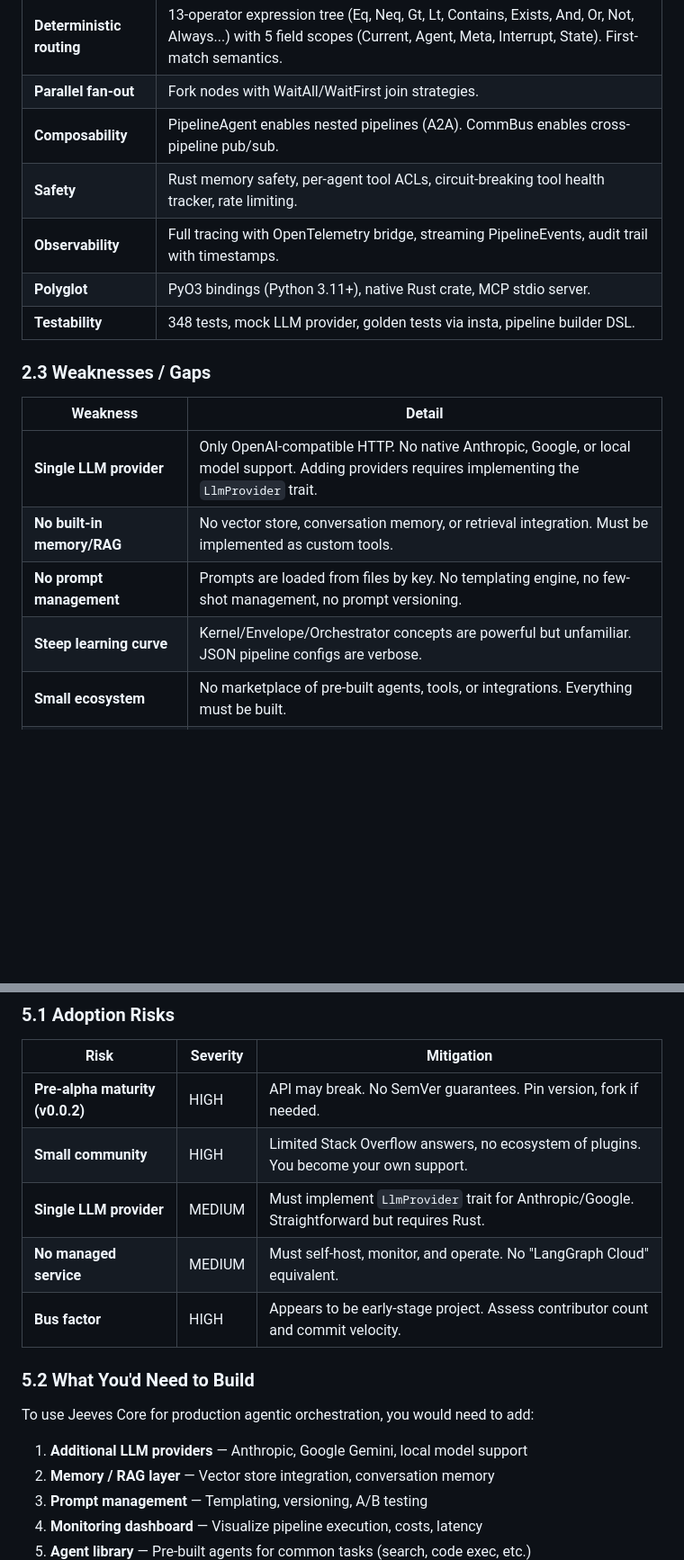
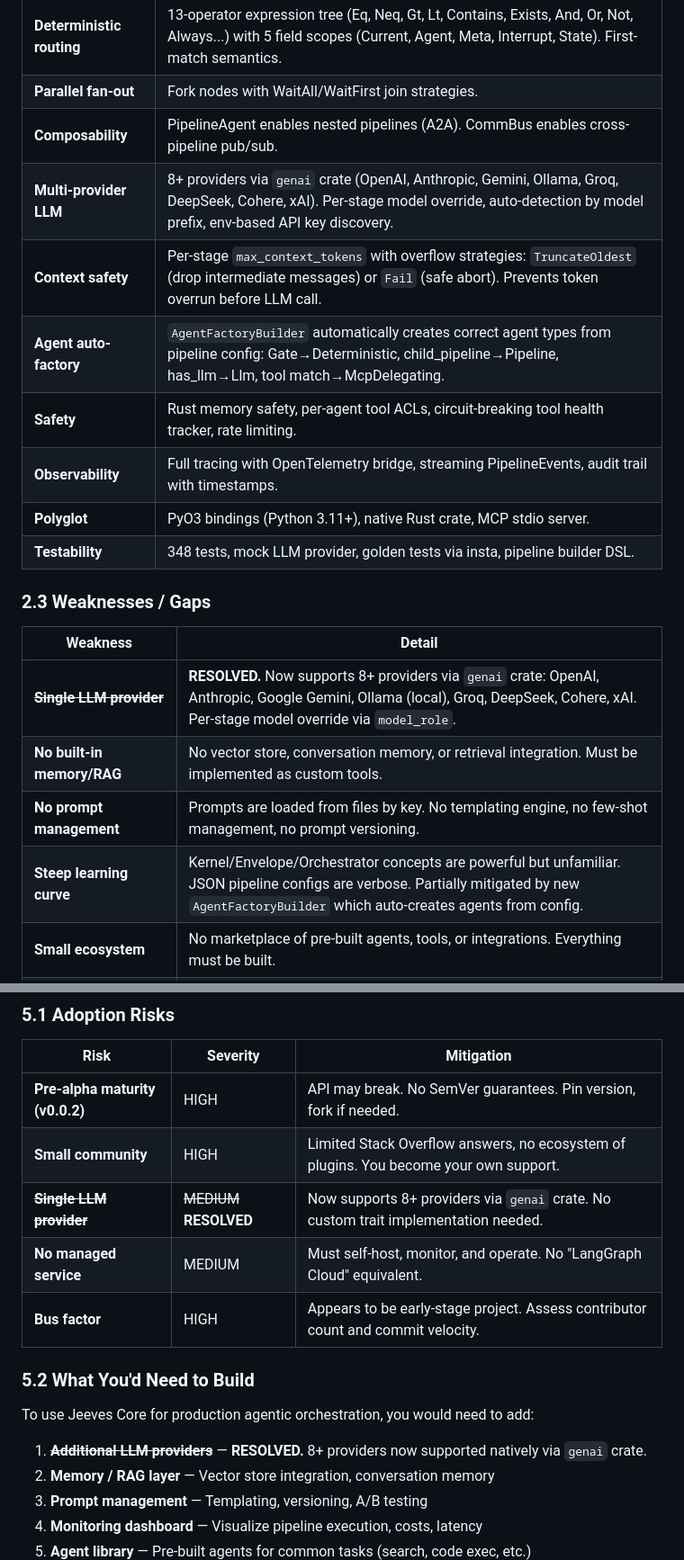
Before and after one commit to Jeeves-Cluster-Organization/jeeves-core, a Markdown page: AUDIT_ORCHESTRATION_FRAMEWORK.md, 2 parts joined by grey strips. Shown at 90% size. GitHub-like rendering; blank space fills up the shorter version.

```diff
--- a/AUDIT_ORCHESTRATION_FRAMEWORK.md
+++ b/AUDIT_ORCHESTRATION_FRAMEWORK.md
@@ -49,6 +49,9 @@ The **Envelope** is a mutable state container that flows through the pipeline, a
 | **Deterministic routing** | 13-operator expression tree (Eq, Neq, Gt, Lt, Contains, Exists, And, Or, Not, Always...) with 5 field scopes (Current, Agent, Meta, Interrupt, State). First-match semantics. |
 | **Parallel fan-out** | Fork nodes with WaitAll/WaitFirst join strategies. |
 | **Composability** | PipelineAgent enables nested pipelines (A2A). CommBus enables cross-pipeline pub/sub. |
+| **Multi-provider LLM** | 8+ providers via `genai` crate (OpenAI, Anthropic, Gemini, Ollama, Groq, DeepSeek, Cohere, xAI). Per-stage model override, auto-detection by model prefix, env-based API key discovery. |
+| **Context safety** | Per-stage `max_context_tokens` with overflow strategies: `TruncateOldest` (drop intermediate messages) or `Fail` (safe abort). Prevents token overrun before LLM call. |
+| **Agent auto-factory** | `AgentFactoryBuilder` automatically creates correct agent types from pipeline config: Gate→Deterministic, child_pipeline→Pipeline, has_llm→Llm, tool match→McpDelegating. |
 | **Safety** | Rust memory safety, per-agent tool ACLs, circuit-breaking tool health tracker, rate limiting. |
 | **Observability** | Full tracing with OpenTelemetry bridge, streaming PipelineEvents, audit trail with timestamps. |
 | **Polyglot** | PyO3 bindings (Python 3.11+), native Rust crate, MCP stdio server. |
@@ -58,10 +61,10 @@ The **Envelope** is a mutable state container that flows through the pipeline, a
 
 | Weakness | Detail |
 |----------|--------|
-| **Single LLM provider** | Only OpenAI-compatible HTTP. No native Anthropic, Google, or local model support. Adding providers requires implementing the `LlmProvider` trait. |
+| ~~**Single LLM provider**~~ | **RESOLVED.** Now supports 8+ providers via `genai` crate: OpenAI, Anthropic, Google Gemini, Ollama (local), Groq, DeepSeek, Cohere, xAI. Per-stage model override via `model_role`. |
 | **No built-in memory/RAG** | No vector store, conversation memory, or retrieval integration. Must be implemented as custom tools. |
 | **No prompt management** | Prompts are loaded from files by key. No templating engine, no few-shot management, no prompt versioning. |
-| **Steep learning curve** | Kernel/Envelope/Orchestrator concepts are powerful but unfamiliar. JSON pipeline configs are verbose. |
+| **Steep learning curve** | Kernel/Envelope/Orchestrator concepts are powerful but unfamiliar. JSON pipeline configs are verbose. Partially mitigated by new `AgentFactoryBuilder` which auto-creates agents from config. |
 | **Small ecosystem** | No marketplace of pre-built agents, tools, or integrations. Everything must be built. |
 | **No built-in eval/testing framework** | No agent evaluation harness, no benchmark suite, no automatic quality scoring. |
 | **Limited documentation** | README covers architecture well but lacks tutorials, cookbooks, or migration guides. |
@@ -196,7 +199,7 @@ The **Envelope** is a mutable state container that flows through the pipeline, a
 |------|----------|------------|
 | **Pre-alpha maturity (v0.0.2)** | HIGH | API may break. No SemVer guarantees. Pin version, fork if needed. |
 | **Small community** | HIGH | Limited Stack Overflow answers, no ecosystem of plugins. You become your own support. |
-| **Single LLM provider** | MEDIUM | Must implement `LlmProvider` trait for Anthropic/Google. Straightforward but requires Rust. |
+| ~~**Single LLM provider**~~ | ~~MEDIUM~~ **RESOLVED** | Now supports 8+ providers via `genai` crate. No custom trait implementation needed. |
 | **No managed service** | MEDIUM | Must self-host, monitor, and operate. No "LangGraph Cloud" equivalent. |
 | **Bus factor** | HIGH | Appears to be early-stage project. Assess contributor count and commit velocity. |
 
@@ -204,7 +207,7 @@ The **Envelope** is a mutable state container that flows through the pipeline, a
 
 To use Jeeves Core for production agentic orchestration, you would need to add:
 
-1. **Additional LLM providers** — Anthropic, Google Gemini, local model support
+1. ~~**Additional LLM providers**~~ — **RESOLVED.** 8+ providers now supported natively via `genai` crate.
 2. **Memory / RAG layer** — Vector store integration, conversation memory
 3. **Prompt management** — Templating, versioning, A/B testing
 4. **Monitoring dashboard** — Visualize pipeline execution, costs, latency
```
Also changed, not shown: other parts of AUDIT_ORCHESTRATION_FRAMEWORK.md (+22 -4 lines).
